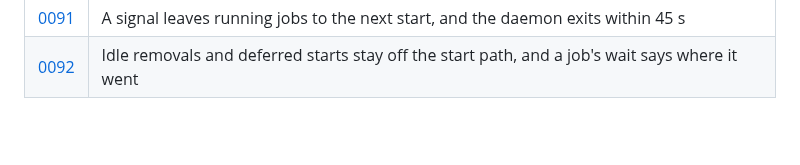
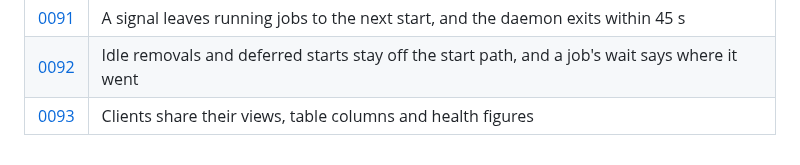
Before and after one commit to ayagmar/runnerd, a Markdown page: docs/adr/README.md, the part around the change. GitHub-like rendering; blank space fills up the shorter version.

Commit message:
docs: list ADR 0093 in the index

```diff
--- a/docs/adr/README.md
+++ b/docs/adr/README.md
@@ -98,3 +98,4 @@ decision stays, with a line under its title pointing to the record that changes
 | [0090](0090-slots-follow-waits-for-a-slot-alone-and-dockers-disk.md) | Under measured admission, slots follow waits for a slot alone and Docker's disk |
 | [0091](0091-a-signal-leaves-running-jobs-to-the-next-start.md) | A signal leaves running jobs to the next start, and the daemon exits within 45 s |
 | [0092](0092-idle-removals-and-deferred-starts-stay-off-the-start-path.md) | Idle removals and deferred starts stay off the start path, and a job's wait says where it went |
+| [0093](0093-clients-share-views-columns-and-health-figures.md) | Clients share their views, table columns and health figures |
```
